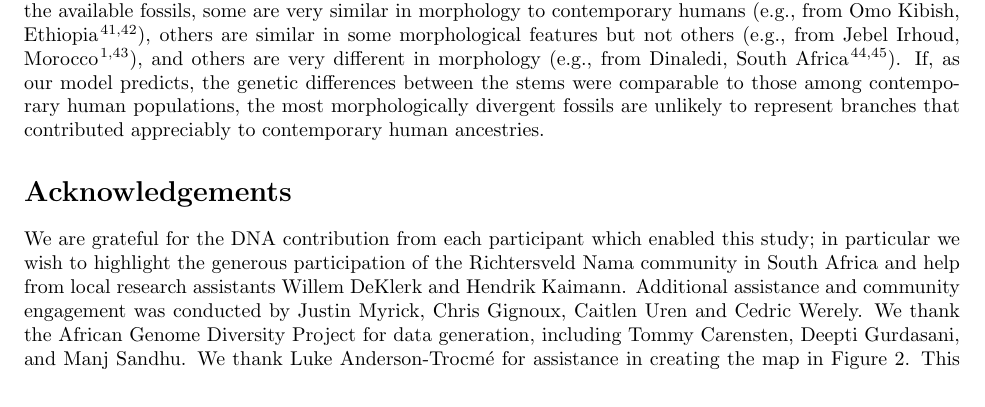
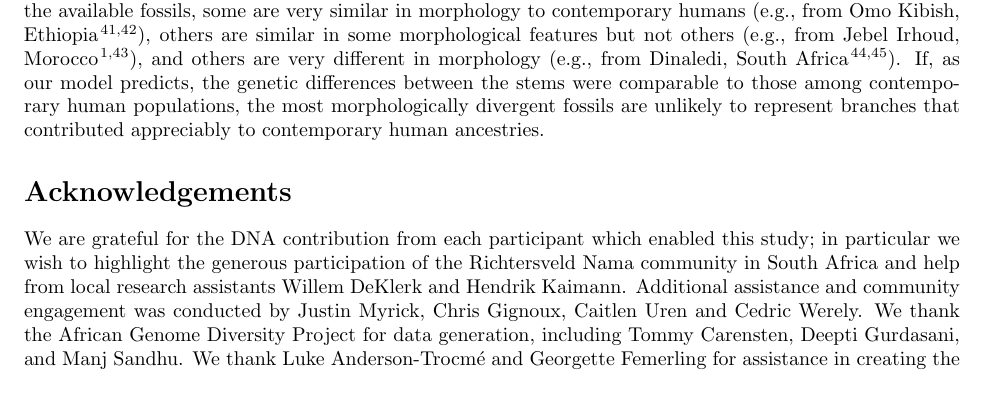
Before and after one commit to apragsdale/african-structure-paper, a LaTeX paper (paper.tex): part of page 10 of 13, cut so that both start at the same text. Compiled offline with pdfLaTeX.

Commit message:
added Georgette in acknowledgements

```diff
--- a/paper.tex
+++ b/paper.tex
@@ -668,8 +668,8 @@ assistants Willem DeKlerk and Hendrik Kaimann. Additional assistance and
 community engagement was conducted by Justin Myrick, Chris Gignoux, Caitlen
 Uren and Cedric Werely. We thank the African Genome Diversity Project for data
 generation, including Tommy Carensten, Deepti Gurdasani, and Manj Sandhu. We
-thank Luke Anderson-Trocm\'e for assistance in creating the map in
-Figure~\ref{fig:diversity}. This research was supported by an NIH grant R35GM133531 (to
+thank Luke Anderson-Trocm\'e and Georgette Femerling for assistance in creating the map in
+Figure~\ref{fig:diversity} and Figure \ref{fig:toymodels}, respectively. This research was supported by an NIH grant R35GM133531 (to
 BMH). The content is solely the responsibility of the authors and does
 not necessarily represent the official views of the National Institutes of
 Health.
```
